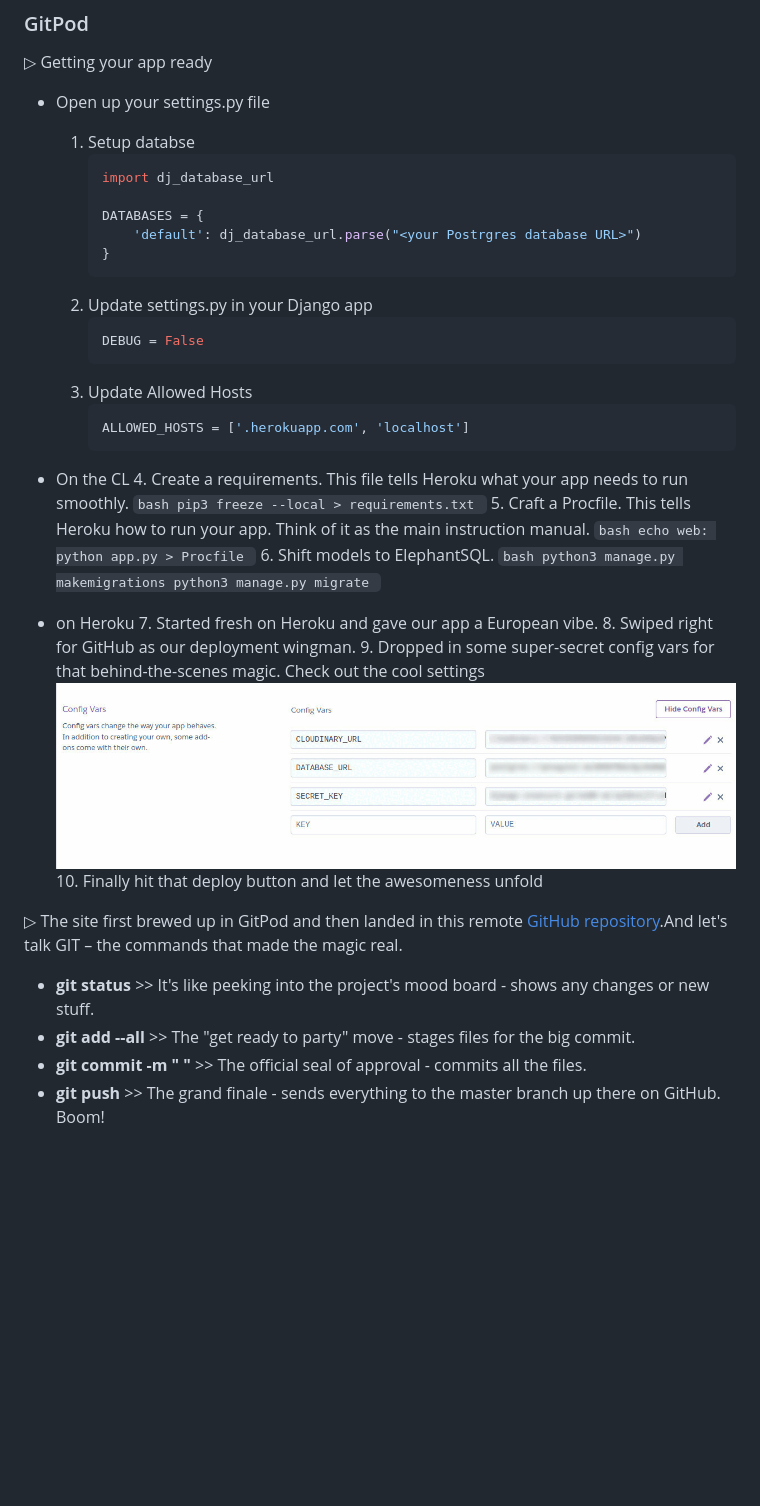
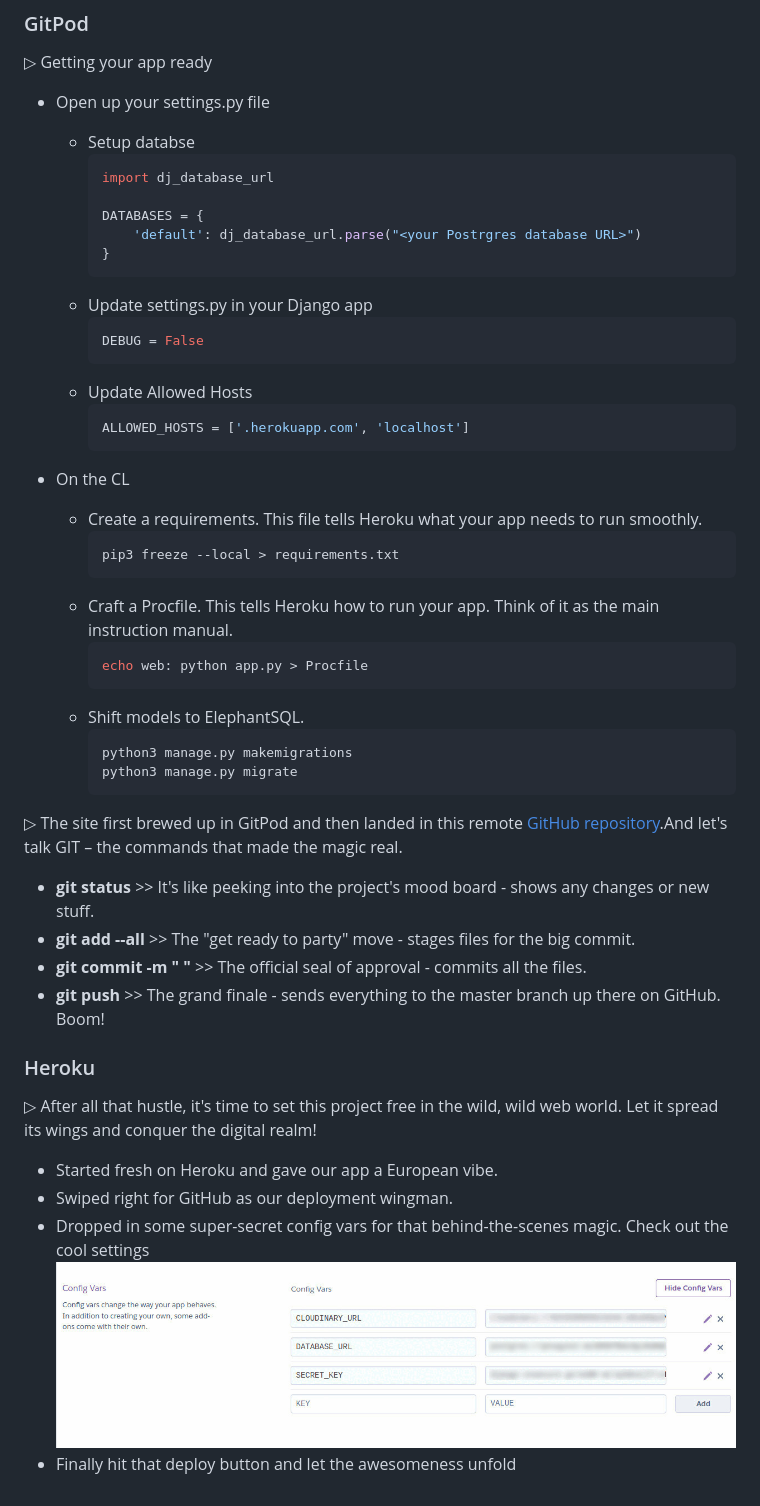
Before and after one commit to mistersouza/localle, a Markdown page: README.md, the part around the change. Rendered like a GitHub page; blank space fills up the shorter version.

Commit message:
Readme, deployment, heroku updated

````diff
--- a/README.md
+++ b/README.md
@@ -41,7 +41,7 @@ Check it live out [here.](https://localle-marketplace-0ed3b7e33a22.herokuapp.com
 ▷ Getting your app ready
 
 - Open up your settings.py file
-    1. Setup databse
+    - Setup databse
         ```python
         import dj_database_url
 
@@ -49,35 +49,29 @@ Check it live out [here.](https://localle-marketplace-0ed3b7e33a22.herokuapp.com
             'default': dj_database_url.parse("<your Postrgres database URL>")
         }
         ```
-    2. Update settings.py in your Django app
+    - Update settings.py in your Django app
         ```python
         DEBUG = False
         ```
-    3. Update Allowed Hosts
+    - Update Allowed Hosts
         ```python
         ALLOWED_HOSTS = ['.herokuapp.com', 'localhost']
         ```
 
 - On the CL
-    4. Create a requirements. This file tells Heroku what your app needs to run smoothly.
+    - Create a requirements. This file tells Heroku what your app needs to run smoothly.
         ```bash
         pip3 freeze --local > requirements.txt
         ```
-    5. Craft a Procfile. This tells Heroku how to run your app. Think of it as the main instruction manual.
+    - Craft a Procfile. This tells Heroku how to run your app. Think of it as the main instruction manual.
         ```bash
         echo web: python app.py > Procfile
         ```
-    6. Shift models to ElephantSQL.
+    - Shift models to ElephantSQL.
         ```bash
         python3 manage.py makemigrations
         python3 manage.py migrate
         ```
-- on Heroku
-    7. Started fresh on Heroku and gave our app a European vibe.
-    8. Swiped right for GitHub as our deployment wingman.
-    9. Dropped in some super-secret config vars for that behind-the-scenes magic. Check out the cool settings
-    ![Config Vars](https://github.com/mistersouza/localle/blob/main/static/assets/images/localle_heroku-vars.png?raw=true)
-    10. Finally hit that deploy button and let the awesomeness unfold
 
 ▷ The site first brewed up in GitPod and then landed in this remote [GitHub repository](https://github.com/mistersouza/localle.git).And let's talk GIT – the commands that made the magic real.
 
@@ -85,3 +79,13 @@ Check it live out [here.](https://localle-marketplace-0ed3b7e33a22.herokuapp.com
 - **git add --all** >> The "get ready to party" move - stages files for the big commit.
 - **git commit -m " "** >> The official seal of approval - commits all the files.
 - **git push** >> The grand finale - sends everything to the master branch up there on GitHub. Boom!
+
+### Heroku
+
+▷ After all that hustle, it's time to set this project free in the wild, wild web world. Let it spread its wings and conquer the digital realm!
+
+- Started fresh on Heroku and gave our app a European vibe.
+- Swiped right for GitHub as our deployment wingman.
+- Dropped in some super-secret config vars for that behind-the-scenes magic. Check out the cool settings
+![Config Vars](https://github.com/mistersouza/localle/blob/main/static/assets/images/localle_heroku-vars.png?raw=true)
+- Finally hit that deploy button and let the awesomeness unfold
````
